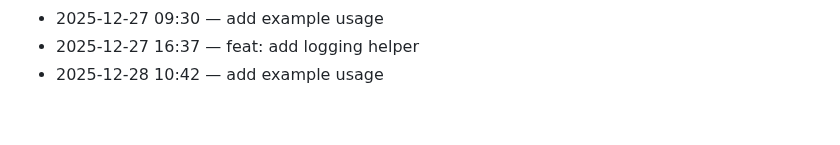
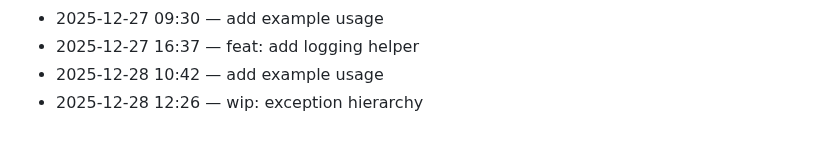
Before and after one commit to adam-scott-thomas/GhostGate, a Markdown page: .dev/journal.md, the part around the change. Rendered like a GitHub page.

Commit message:
wip: exception hierarchy

```diff
--- a/.dev/journal.md
+++ b/.dev/journal.md
@@ -101,3 +101,4 @@ Chronological log of work activity.
 - 2025-12-27 09:30 — add example usage
 - 2025-12-27 16:37 — feat: add logging helper
 - 2025-12-28 10:42 — add example usage
+- 2025-12-28 12:26 — wip: exception hierarchy
```
